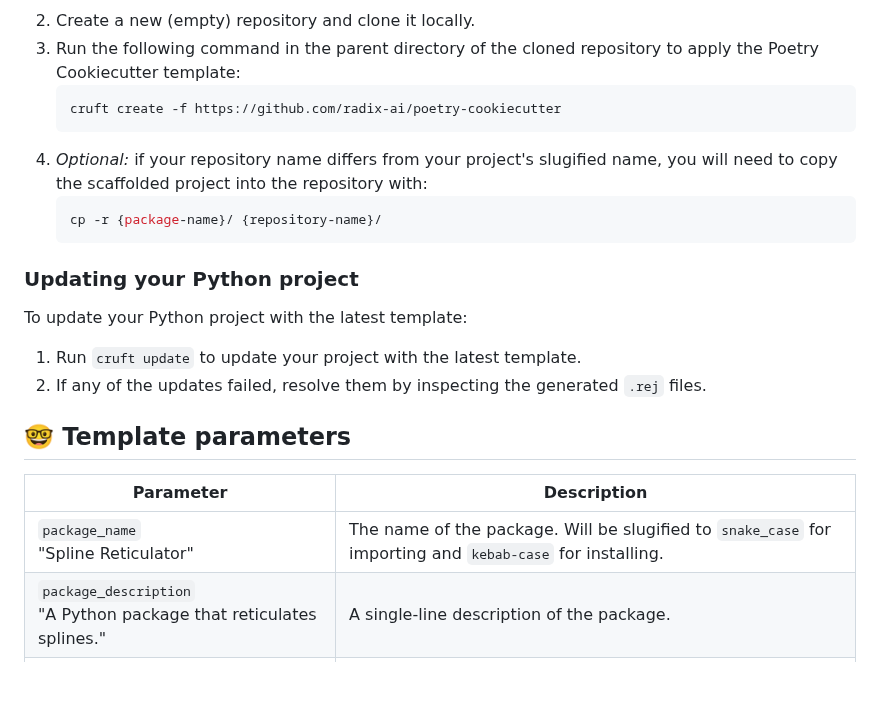
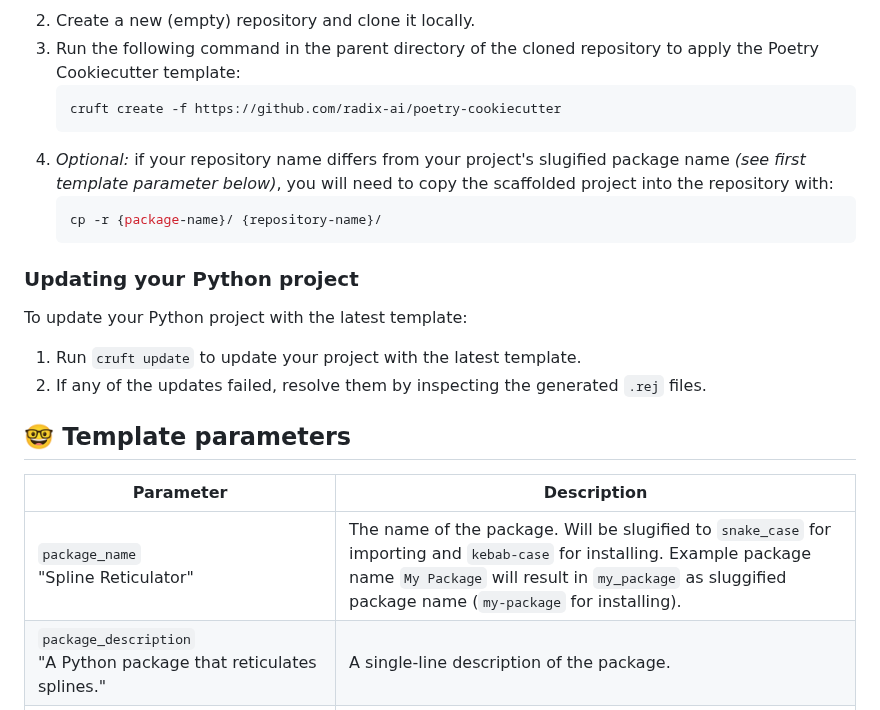
Before and after one commit to superlinear-ai/poetry-cookiecutter, a Markdown page: README.md, the part around the change. GitHub-like rendering; blank space fills up the shorter version.

Commit message:
docs: step 4 making sluggified name explicit

````diff
--- a/README.md
+++ b/README.md
@@ -42,7 +42,7 @@ To create a new Python project with this template:
    ```sh
    cruft create -f https://github.com/radix-ai/poetry-cookiecutter
    ```
-4. _Optional:_ if your repository name differs from your project's slugified name, you will need to copy the scaffolded project into the repository with:
+4. _Optional:_ if your repository name differs from your project's slugified package name *(see first template parameter below)*, you will need to copy the scaffolded project into the repository with:
    ```sh
    cp -r {package-name}/ {repository-name}/
    ```
@@ -58,7 +58,7 @@ To update your Python project with the latest template:
 
 | Parameter                                                               | Description                                                                                                                                                                                                                                                                                                                                                                                       |
 | ----------------------------------------------------------------------- | ------------------------------------------------------------------------------------------------------------------------------------------------------------------------------------------------------------------------------------------------------------------------------------------------------------------------------------------------------------------------------------------------- |
-| `package_name` <br> "Spline Reticulator"                                | The name of the package. Will be slugified to `snake_case` for importing and `kebab-case` for installing.                                                                                                                                                                                                                                                                                         |
+| `package_name` <br> "Spline Reticulator"                                | The name of the package. Will be slugified to `snake_case` for importing and `kebab-case` for installing. Example package name `My Package` will result in `my_package` as sluggified package name (`my-package` for installing).                                                                                                                                                                                                                                      |
 | `package_description` <br> "A Python package that reticulates splines." | A single-line description of the package.                                                                                                                                                                                                                                                                                                                                                         |
 | `package_url` <br> "https://github.com/user/spline-reticulator"         | The URL to the package's repository.                                                                                                                                                                                                                                                                                                                                                              |
 | `author_name` <br> "John Smith"                                         | The full name of the primary author of the package.                                                                                                                                                                                                                                                                                                                                               |
````
